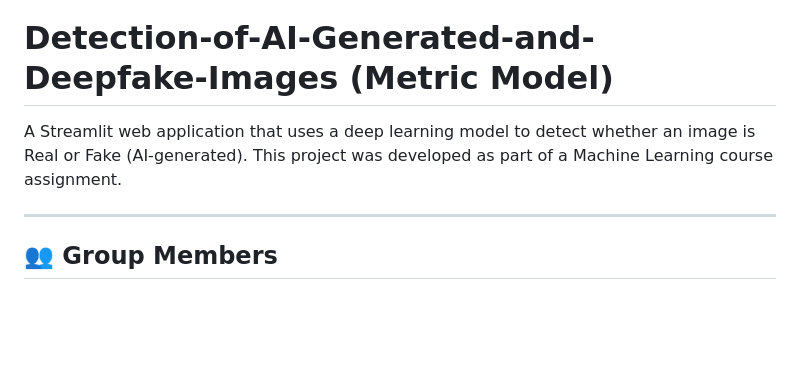
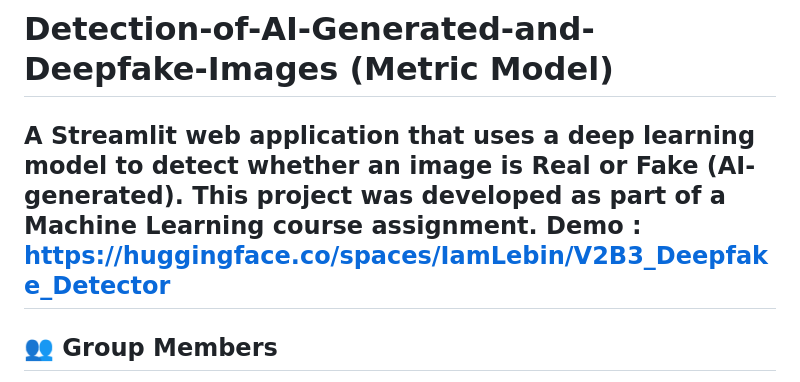
Before and after one commit to IamLebin/Detection-of-AI-Generated-and-Deepfake-Images, a Markdown page: README.md, the part around the change. Drawn GitHub-style; blank space fills up the shorter version.

```diff
--- a/README.md
+++ b/README.md
@@ -1,7 +1,7 @@
 # Detection-of-AI-Generated-and-Deepfake-Images (Metric Model)
 
 A Streamlit web application that uses a deep learning model to detect whether an image is Real or Fake (AI-generated). This project was developed as part of a Machine Learning course assignment.
-
+Demo : https://huggingface.co/spaces/IamLebin/V2B3_Deepfake_Detector
 ---
 
 ## 👥 Group Members
```
